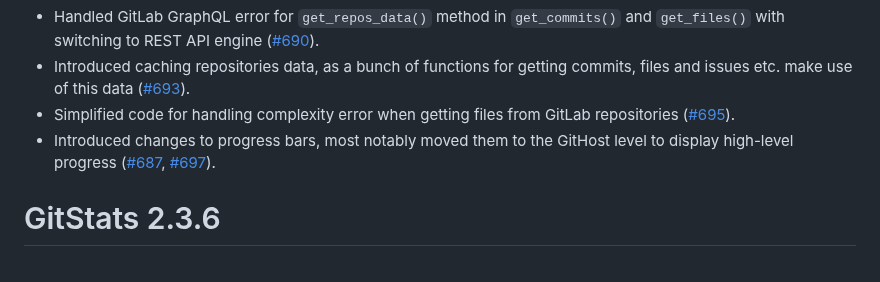
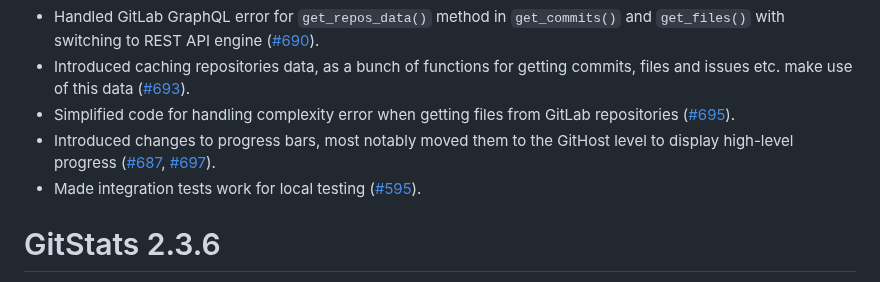
Before and after one commit to r-world-devs/GitStats, a Markdown page: NEWS.md, the part around the change. Rendered like a GitHub page.

Commit message:
Update NEWS.

```diff
--- a/NEWS.md
+++ b/NEWS.md
@@ -6,6 +6,7 @@ Patch release with some improvements and fixes for the process of pulling reposi
 - Introduced caching repositories data, as a bunch of functions for getting commits, files and issues etc. make use of this data ([#693](https://github.com/r-world-devs/GitStats/issues/693)).
 - Simplified code for handling complexity error when getting files from GitLab repositories ([#695](https://github.com/r-world-devs/GitStats/issues/695)).
 - Introduced changes to progress bars, most notably moved them to the GitHost level to display high-level progress ([#687](https://github.com/r-world-devs/GitStats/issues/687), [#697](https://github.com/r-world-devs/GitStats/issues/697)).
+- Made integration tests work for local testing ([#595](https://github.com/r-world-devs/GitStats/issues/595)).
 
 # GitStats 2.3.6
 
```
